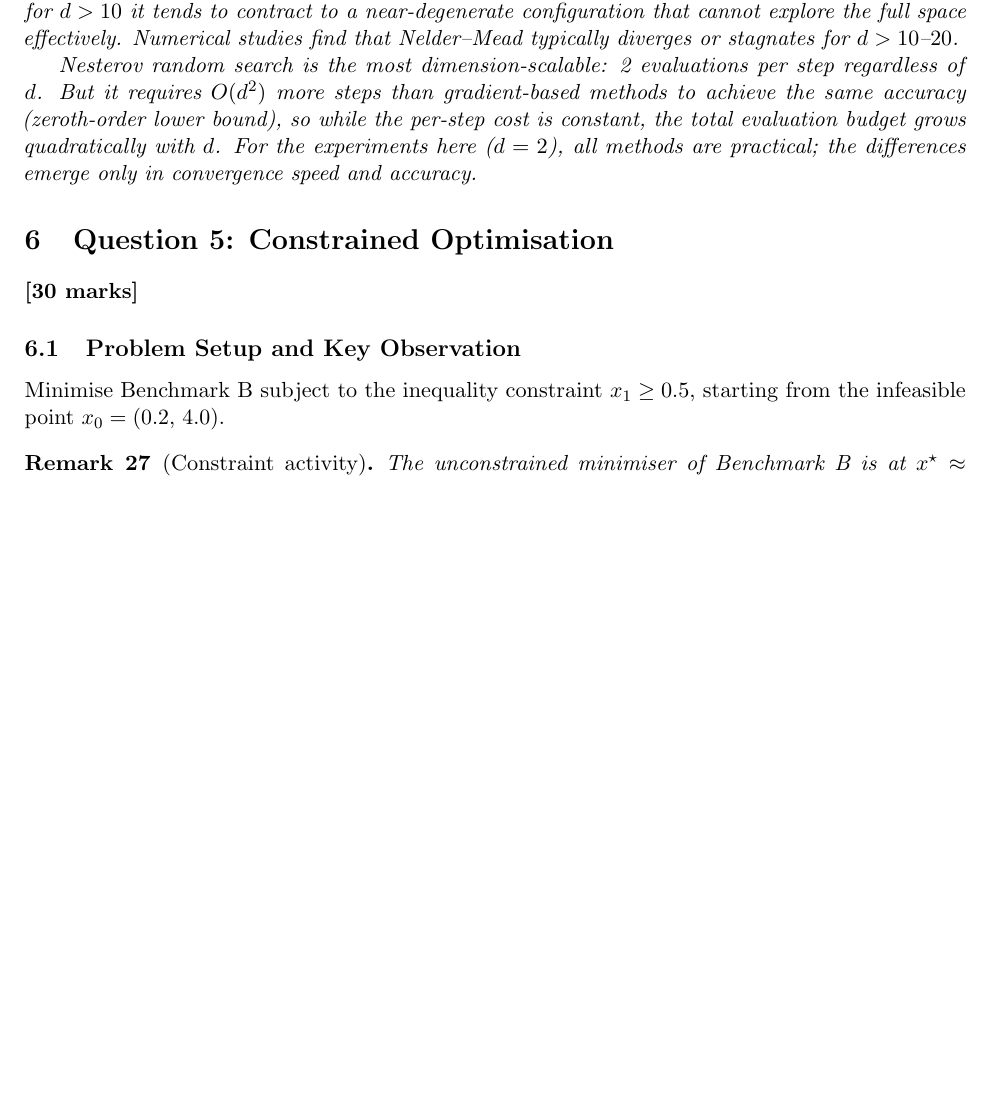
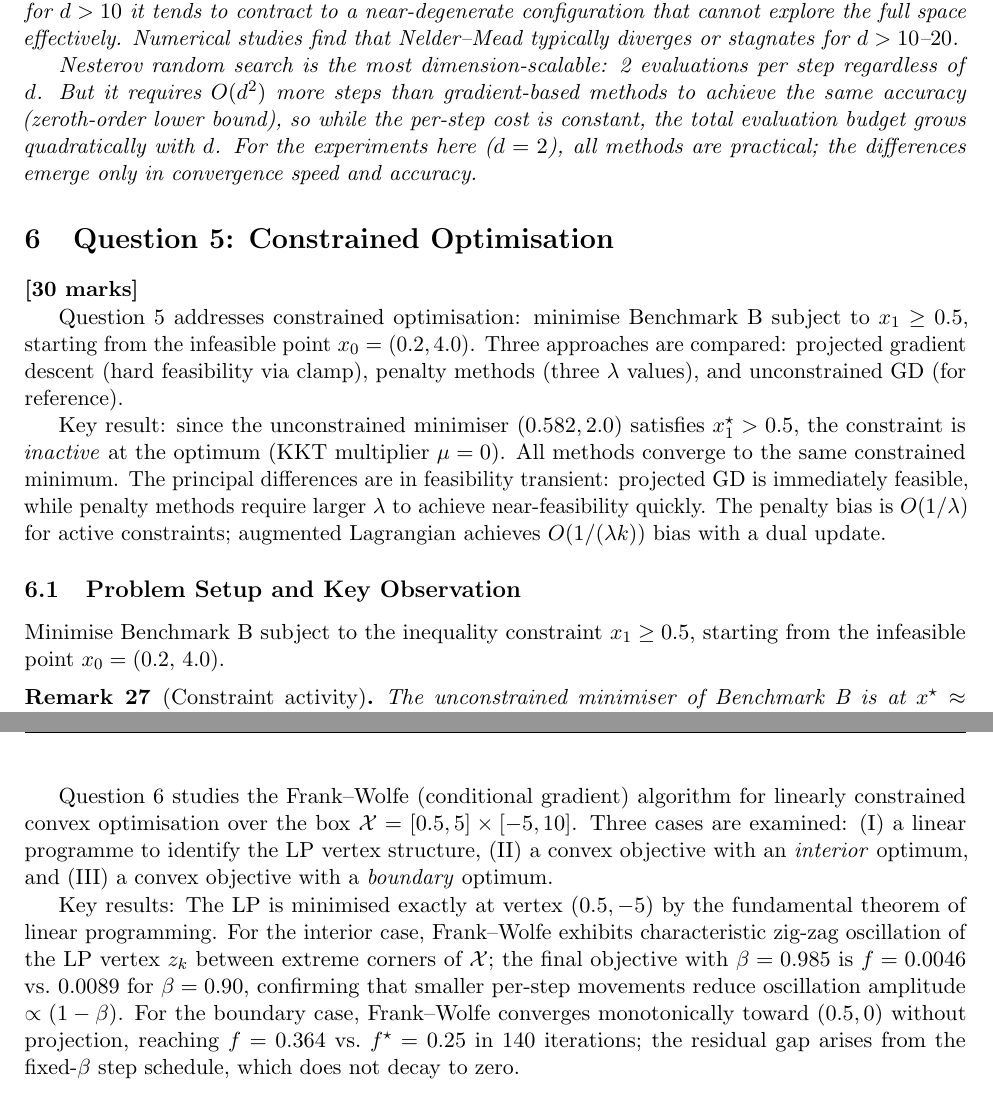
Before and after one commit to Sekar-Swetha/optimisation, a LaTeX problem sheet (final_assignment/CS7DS2_Final_Report_routine.tex): part of page 38 of 53 before the commit and two parts of pages 39 and 44 of 55 after it, the two joined at a grey line, cut so that both start at the same text, the shorter picture padded with empty space. Compiled offline with pdfLaTeX.

Commit message:
routine pass 27: section introductions for Q3, Q4, Q5, Q6 with key quantitative results

```diff
--- a/final_assignment/CS7DS2_Final_Report_routine.tex
+++ b/final_assignment/CS7DS2_Final_Report_routine.tex
@@ -1785,6 +1809,18 @@ all methods are practical; the differences emerge only in convergence speed and
 \noindent\textbf{[30 marks]}
 % ============================================================
 
+Question 5 addresses constrained optimisation: minimise Benchmark B subject to $x_1 \geq 0.5$,
+starting from the infeasible point $x_0 = (0.2, 4.0)$.  Three approaches are compared:
+projected gradient descent (hard feasibility via clamp), penalty methods (three $\lambda$
+values), and unconstrained GD (for reference).
+
+Key result: since the unconstrained minimiser $(0.582, 2.0)$ satisfies $x_1^\star > 0.5$,
+the constraint is \emph{inactive} at the optimum (KKT multiplier $\mu = 0$).  All methods
+converge to the same constrained minimum.  The principal differences are in feasibility
+transient: projected GD is immediately feasible, while penalty methods require larger $\lambda$
+to achieve near-feasibility quickly.  The penalty bias is $O(1/\lambda)$ for active
+constraints; augmented Lagrangian achieves $O(1/(\lambda k))$ bias with a dual update.
+
 % ------------------------------------------
 \subsection{Problem Setup and Key Observation}
 % ------------------------------------------
@@ -2018,6 +2054,20 @@ penalty method and both are equivalent.
 \label{sec:q6}
 \noindent\textbf{[30 marks]}
 % ============================================================
+
+Question 6 studies the Frank--Wolfe (conditional gradient) algorithm for linearly constrained
+convex optimisation over the box $\mathcal{X} = [0.5,5]\times[-5,10]$.  Three cases are examined:
+(I) a linear programme to identify the LP vertex structure, (II) a convex objective with an
+\emph{interior} optimum, and (III) a convex objective with a \emph{boundary} optimum.
+
+Key results: The LP is minimised exactly at vertex $(0.5,-5)$ by the fundamental theorem of
+linear programming.  For the interior case, Frank--Wolfe exhibits characteristic zig-zag
+oscillation of the LP vertex $z_k$ between extreme corners of $\mathcal{X}$; the final
+objective with $\beta = 0.985$ is $f = 0.0046$ vs.\ $0.0089$ for $\beta = 0.90$, confirming
+that smaller per-step movements reduce oscillation amplitude $\propto (1-\beta)$.  For the
+boundary case, Frank--Wolfe converges monotonically toward $(0.5, 0)$ without projection,
+reaching $f = 0.364$ vs.\ $f^\star = 0.25$ in 140 iterations; the residual gap arises from
+the fixed-$\beta$ step schedule, which does not decay to zero.
 
 % ------------------------------------------
 \subsection{Feasible Set and Linear Programme}
```
Also changed, not shown: final_assignment/CS7DS2_Final_Report_routine.tex (24 more changed lines).
